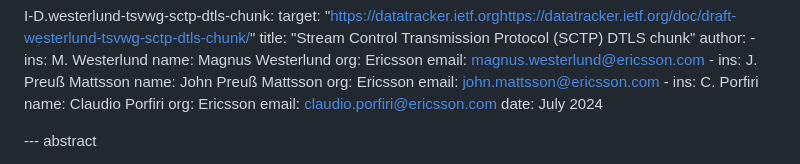
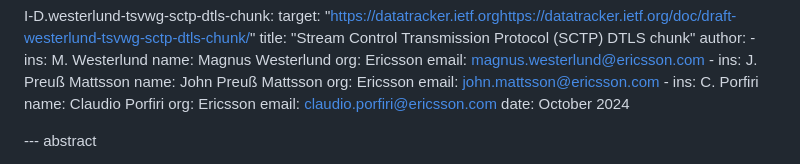
Before and after one commit to gloinul/draft-westerlund-tsvwg-sctp-dtls-handshake, a Markdown page: draft-westerlund-tsvwg-sctp-dtls-handshake.md, the part around the change. GitHub-like rendering.

Commit message:
Updated date on partner draft

```diff
--- a/draft-westerlund-tsvwg-sctp-dtls-handshake.md
+++ b/draft-westerlund-tsvwg-sctp-dtls-handshake.md
@@ -90,7 +90,7 @@ normative:
        name: Claudio Porfiri
        org: Ericsson
        email: claudio.porfiri@ericsson.com
-    date: July 2024
+    date: October 2024
 
 
 --- abstract
```
